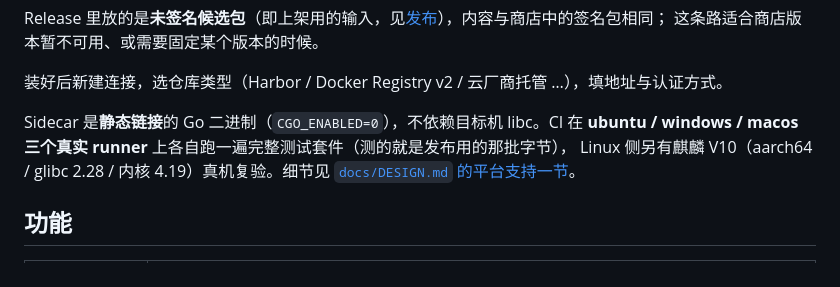
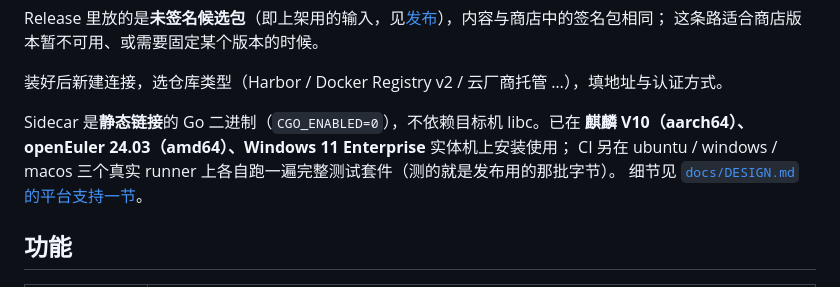
Before and after one commit to Zer0ON1/dbx-plugin-imrepo, a Markdown page: README.md, the part around the change. Rendered like a GitHub page; folded sections open.

```diff
--- a/README.md
+++ b/README.md
@@ -28,10 +28,10 @@ Release 里放的是**未签名候选包**（即上架用的输入，见[发布]
 
 装好后新建连接，选仓库类型（Harbor / Docker Registry v2 / 云厂商托管 …），填地址与认证方式。
 
-Sidecar 是**静态链接**的 Go 二进制（`CGO_ENABLED=0`），不依赖目标机 libc。CI 在
-**ubuntu / windows / macos 三个真实 runner** 上各自跑一遍完整测试套件（测的就是发布用的那批字节），
-Linux 侧另有麒麟 V10（aarch64 / glibc 2.28 / 内核 4.19）真机复验。细节见
-[`docs/DESIGN.md` 的平台支持一节](docs/DESIGN.md#平台支持)。
+Sidecar 是**静态链接**的 Go 二进制（`CGO_ENABLED=0`），不依赖目标机 libc。已在
+**麒麟 V10（aarch64）、openEuler 24.03（amd64）、Windows 11 Enterprise** 实体机上安装使用；
+CI 另在 ubuntu / windows / macos 三个真实 runner 上各自跑一遍完整测试套件（测的就是发布用的那批字节）。
+细节见 [`docs/DESIGN.md` 的平台支持一节](docs/DESIGN.md#平台支持)。
 
 ## 功能
 
```
Also changed, not shown: CHANGELOG.md (+6 -0 lines), docs/DESIGN.md (+14 -4 lines).
